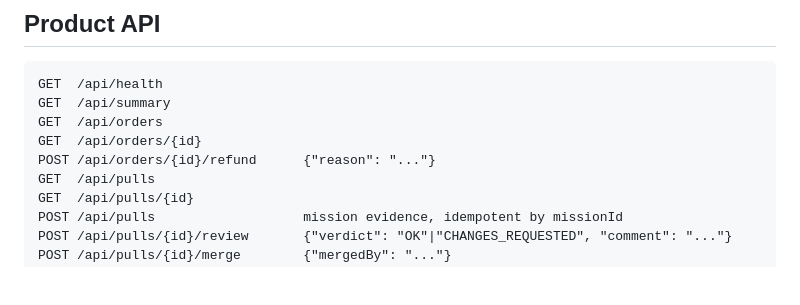
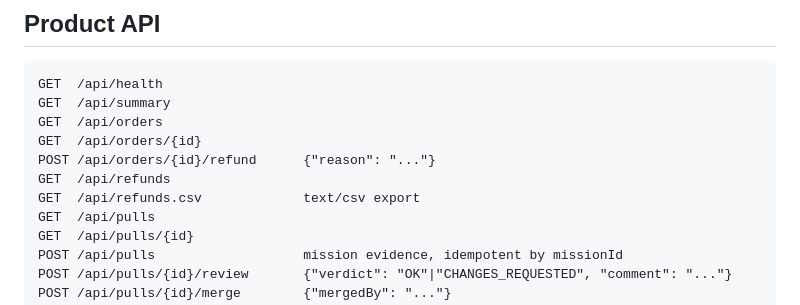
Before and after one commit to OualidGuennif/aeion-playground, a Markdown page: docs/parceldesk-product.md, the part around the change. Drawn GitHub-style; blank space fills up the shorter version.

Commit message:
List the refund ledger and CSV endpoints in the product guide

```diff
--- a/docs/parceldesk-product.md
+++ b/docs/parceldesk-product.md
@@ -51,6 +51,8 @@ GET  /api/summary
 GET  /api/orders
 GET  /api/orders/{id}
 POST /api/orders/{id}/refund      {"reason": "..."}
+GET  /api/refunds
+GET  /api/refunds.csv             text/csv export
 GET  /api/pulls
 GET  /api/pulls/{id}
 POST /api/pulls                   mission evidence, idempotent by missionId
```
